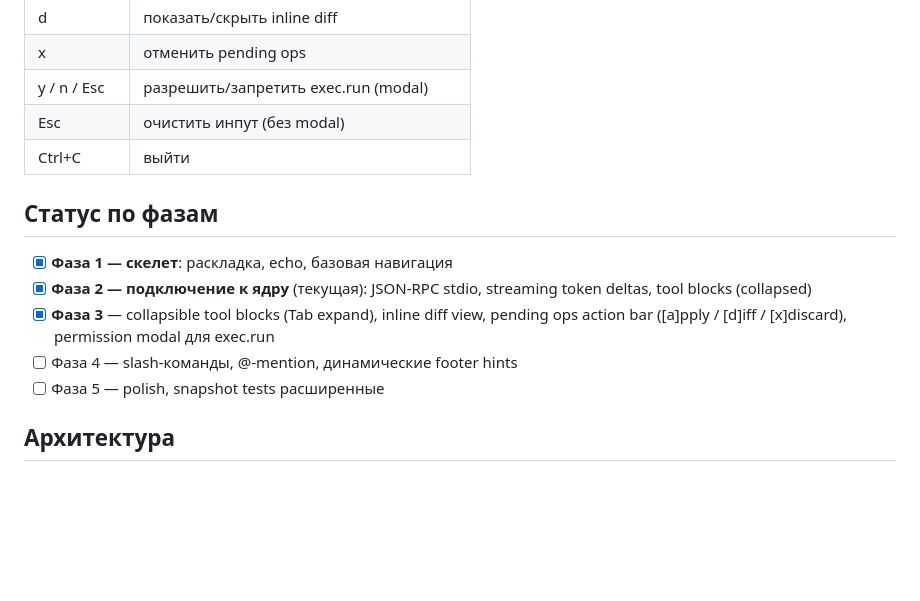
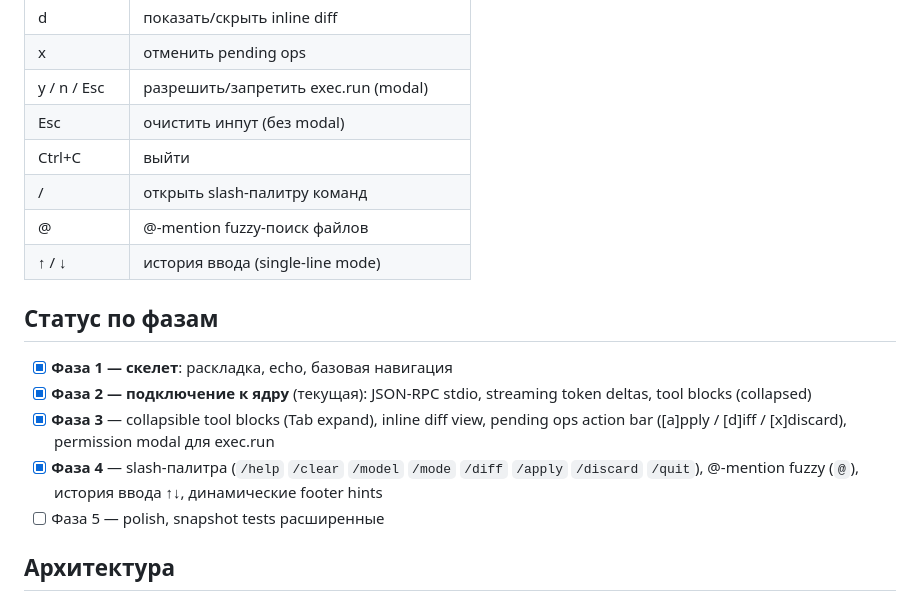
Before and after one commit to GreyKxtx/Orchestra, a Markdown page: ui/tui/README.md, the part around the change. Drawn GitHub-style; blank space fills up the shorter version.

Commit message:
docs(ui/tui): Phase 4 done — slash palette, @-mention, history

```diff
--- a/ui/tui/README.md
+++ b/ui/tui/README.md
@@ -41,13 +41,16 @@ orchestra tui
 | y / n / Esc | разрешить/запретить exec.run (modal) |
 | Esc | очистить инпут (без modal) |
 | Ctrl+C | выйти |
+| / | открыть slash-палитру команд |
+| @ | @-mention fuzzy-поиск файлов |
+| ↑ / ↓ | история ввода (single-line mode) |
 
 ## Статус по фазам
 
 - [x] **Фаза 1 — скелет**: раскладка, echo, базовая навигация
 - [x] **Фаза 2 — подключение к ядру** (текущая): JSON-RPC stdio, streaming token deltas, tool blocks (collapsed)
 - [x] **Фаза 3** — collapsible tool blocks (Tab expand), inline diff view, pending ops action bar ([a]pply / [d]iff / [x]discard), permission modal для exec.run
-- [ ] Фаза 4 — slash-команды, @-mention, динамические footer hints
+- [x] **Фаза 4** — slash-палитра (`/help` `/clear` `/model` `/mode` `/diff` `/apply` `/discard` `/quit`), @-mention fuzzy (`@`), история ввода ↑↓, динамические footer hints
 - [ ] Фаза 5 — polish, snapshot tests расширенные
 
 ## Архитектура
```
